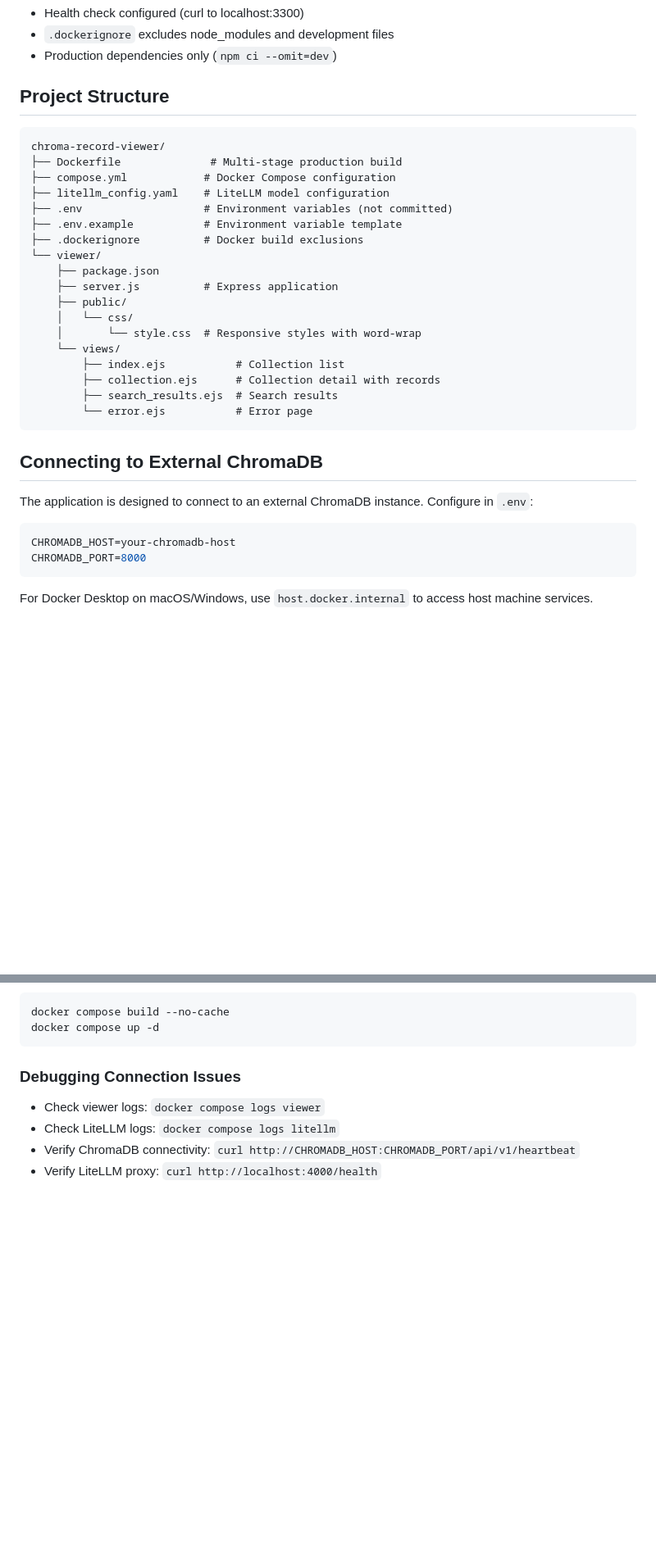
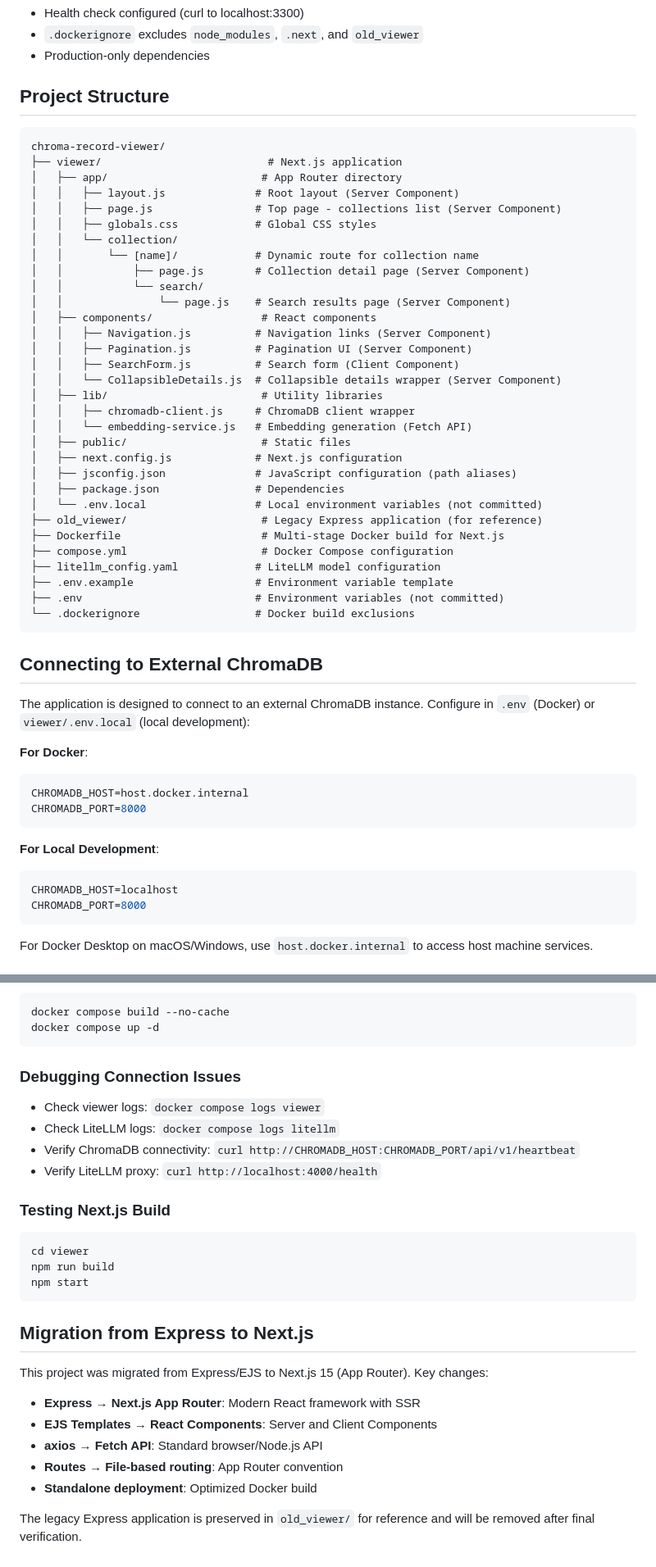
Before and after one commit to raisex-t-ishibashi/chromadb-collections-viewer, a Markdown page: CLAUDE.md, 2 parts joined by grey strips. Shown at 82% size. Rendered like a GitHub page; blank space fills up the shorter version.

````diff
--- a/CLAUDE.md
+++ b/CLAUDE.md
@@ -108,36 +133,56 @@ Required environment variables (configure in `.env`):
 - Health check configured (curl to localhost:3300)
-- `.dockerignore` excludes node_modules and development files
-- Production dependencies only (`npm ci --omit=dev`)
+- `.dockerignore` excludes `node_modules`, `.next`, and `old_viewer`
+- Production-only dependencies
 
 ## Project Structure
 
 ```
 chroma-record-viewer/
-├── Dockerfile              # Multi-stage production build
-├── compose.yml            # Docker Compose configuration
-├── litellm_config.yaml    # LiteLLM model configuration
-├── .env                   # Environment variables (not committed)
-├── .env.example           # Environment variable template
-├── .dockerignore          # Docker build exclusions
-└── viewer/
-    ├── package.json
-    ├── server.js          # Express application
-    ├── public/
-    │   └── css/
-    │       └── style.css  # Responsive styles with word-wrap
-    └── views/
-        ├── index.ejs           # Collection list
-        ├── collection.ejs      # Collection detail with records
-        ├── search_results.ejs  # Search results
-        └── error.ejs           # Error page
+├── viewer/                          # Next.js application
+│   ├── app/                        # App Router directory
+│   │   ├── layout.js              # Root layout (Server Component)
+│   │   ├── page.js                # Top page - collections list (Server Component)
+│   │   ├── globals.css            # Global CSS styles
+│   │   └── collection/
+│   │       └── [name]/            # Dynamic route for collection name
+│   │           ├── page.js        # Collection detail page (Server Component)
+│   │           └── search/
+│   │               └── page.js    # Search results page (Server Component)
+│   ├── components/                 # React components
+│   │   ├── Navigation.js          # Navigation links (Server Component)
+│   │   ├── Pagination.js          # Pagination UI (Server Component)
+│   │   ├── SearchForm.js          # Search form (Client Component)
+│   │   └── CollapsibleDetails.js  # Collapsible details wrapper (Server Component)
+│   ├── lib/                        # Utility libraries
+│   │   ├── chromadb-client.js     # ChromaDB client wrapper
+│   │   └── embedding-service.js   # Embedding generation (Fetch API)
+│   ├── public/                     # Static files
+│   ├── next.config.js             # Next.js configuration
+│   ├── jsconfig.json              # JavaScript configuration (path aliases)
+│   ├── package.json               # Dependencies
+│   └── .env.local                 # Local environment variables (not committed)
+├── old_viewer/                     # Legacy Express application (for reference)
+├── Dockerfile                      # Multi-stage Docker build for Next.js
+├── compose.yml                     # Docker Compose configuration
+├── litellm_config.yaml            # LiteLLM model configuration
+├── .env.example                   # Environment variable template
+├── .env                           # Environment variables (not committed)
+└── .dockerignore                  # Docker build exclusions
 ```
 
 ## Connecting to External ChromaDB
 
-The application is designed to connect to an external ChromaDB instance. Configure in `.env`:
+The application is designed to connect to an external ChromaDB instance. Configure in `.env` (Docker) or `viewer/.env.local` (local development):
 
+**For Docker**:
 ```bash
-CHROMADB_HOST=your-chromadb-host
+CHROMADB_HOST=host.docker.internal
+CHROMADB_PORT=8000
+```
+
+**For Local Development**:
+```bash
+CHROMADB_HOST=localhost
 CHROMADB_PORT=8000
 ```
 
@@ -163,3 +208,22 @@ docker compose up -d
 - Check LiteLLM logs: `docker compose logs litellm`
 - Verify ChromaDB connectivity: `curl http://CHROMADB_HOST:CHROMADB_PORT/api/v1/heartbeat`
 - Verify LiteLLM proxy: `curl http://localhost:4000/health`
+
+### Testing Next.js Build
+```bash
+cd viewer
+npm run build
+npm start
+```
+
+## Migration from Express to Next.js
+
+This project was migrated from Express/EJS to Next.js 15 (App Router). Key changes:
+
+- **Express → Next.js App Router**: Modern React framework with SSR
+- **EJS Templates → React Components**: Server and Client Components
+- **axios → Fetch API**: Standard browser/Node.js API
+- **Routes → File-based routing**: App Router convention
+- **Standalone deployment**: Optimized Docker build
+
+The legacy Express application is preserved in `old_viewer/` for reference and will be removed after final verification.
````
Also changed, not shown: other parts of CLAUDE.md (+56 -31 lines), README.md (+59 -13 lines), plan.md (+26 -26 lines).
